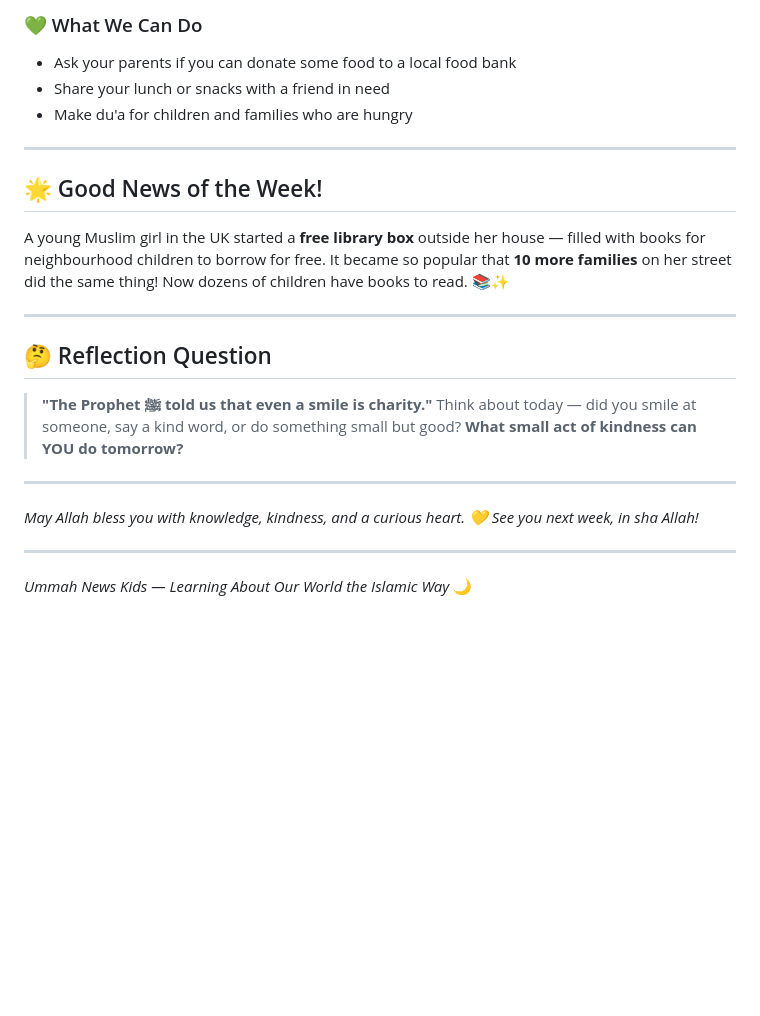
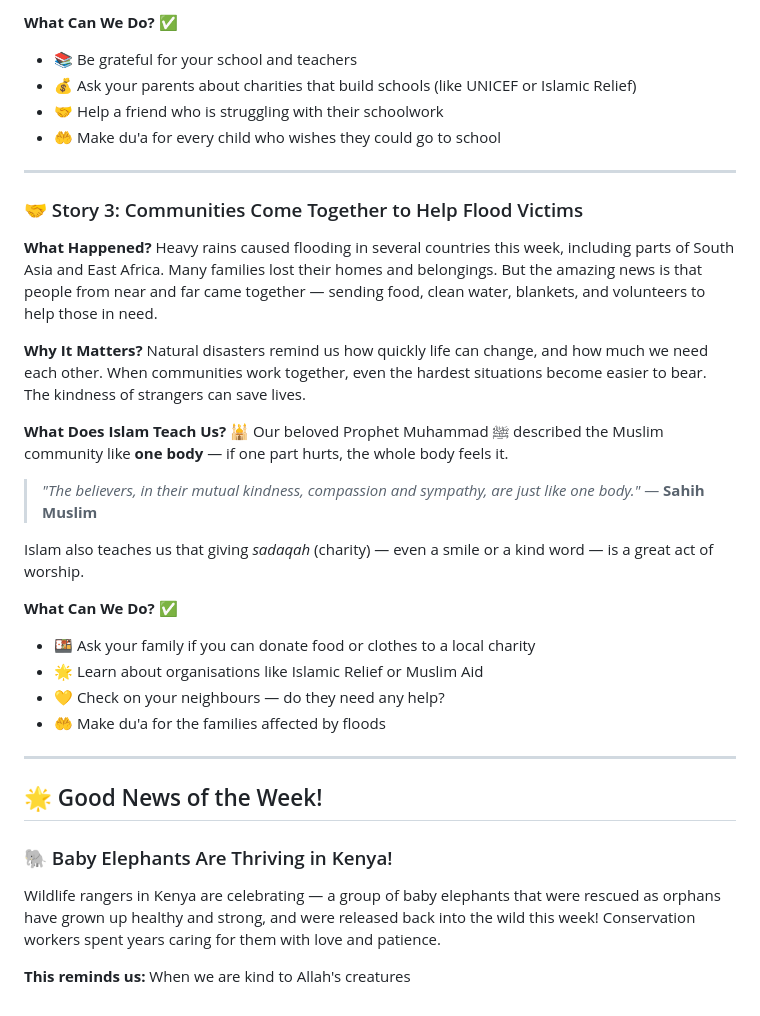
Before and after one commit to reemhelles01/ummah-news-kids, a Markdown page: News/news_general_2026-04-09.md, the part around one of its changes. GitHub-like rendering; blank space fills up the shorter version.

```diff
--- a/News/news_general_2026-04-09.md
+++ b/News/news_general_2026-04-09.md
@@ -63,27 +48,40 @@ Helping a hungry person is one of the **most beloved deeds** to Allah.
 
-### 💚 What We Can Do
-- Ask your parents if you can donate some food to a local food bank
-- Share your lunch or snacks with a friend in need
-- Make du'a for children and families who are hungry
+**What Can We Do? ✅**
+- 📚 Be grateful for your school and teachers
+- 💰 Ask your parents about charities that build schools (like UNICEF or Islamic Relief)
+- 🤝 Help a friend who is struggling with their schoolwork
+- 🤲 Make du'a for every child who wishes they could go to school
+
+---
+
+### 🤝 Story 3: Communities Come Together to Help Flood Victims
+
+**What Happened?**
+Heavy rains caused flooding in several countries this week, including parts of South Asia and East Africa. Many families lost their homes and belongings. But the amazing news is that people from near and far came together — sending food, clean water, blankets, and volunteers to help those in need.
+
+**Why It Matters?**
+Natural disasters remind us how quickly life can change, and how much we need each other. When communities work together, even the hardest situations become easier to bear. The kindness of strangers can save lives.
+
+**What Does Islam Teach Us? 🕌**
+Our beloved Prophet Muhammad ﷺ described the Muslim community like **one body** — if one part hurts, the whole body feels it.
+
+> *"The believers, in their mutual kindness, compassion and sympathy, are just like one body."*
+> — **Sahih Muslim**
+
+Islam also teaches us that giving *sadaqah* (charity) — even a smile or a kind word — is a great act of worship.
+
+**What Can We Do? ✅**
+- 🍱 Ask your family if you can donate food or clothes to a local charity
+- 🌟 Learn about organisations like Islamic Relief or Muslim Aid
+- 💛 Check on your neighbours — do they need any help?
+- 🤲 Make du'a for the families affected by floods
 
 ---
 
 ## 🌟 Good News of the Week!
 
-A young Muslim girl in the UK started a **free library box** outside her house — filled with books for neighbourhood children to borrow for free. It became so popular that **10 more families** on her street did the same thing! Now dozens of children have books to read. 📚✨
+### 🐘 Baby Elephants Are Thriving in Kenya!
 
----
+Wildlife rangers in Kenya are celebrating — a group of baby elephants that were rescued as orphans have grown up healthy and strong, and were released back into the wild this week! Conservation workers spent years caring for them with love and patience.
 
-## 🤔 Reflection Question
-
-> **"The Prophet ﷺ told us that even a smile is charity."**
-> Think about today — did you smile at someone, say a kind word, or do something small but good?
-> **What small act of kindness can YOU do tomorrow?**
-
----
-
-*May Allah bless you with knowledge, kindness, and a curious heart. 💛*
-*See you next week, in sha Allah!*
-
----
-*Ummah News Kids — Learning About Our World the Islamic Way* 🌙
+**This reminds us:** When we are kind to Allah's creatures
```
Also changed, not shown: other parts of News/news_general_2026-04-09.md (+26 -41 lines).
